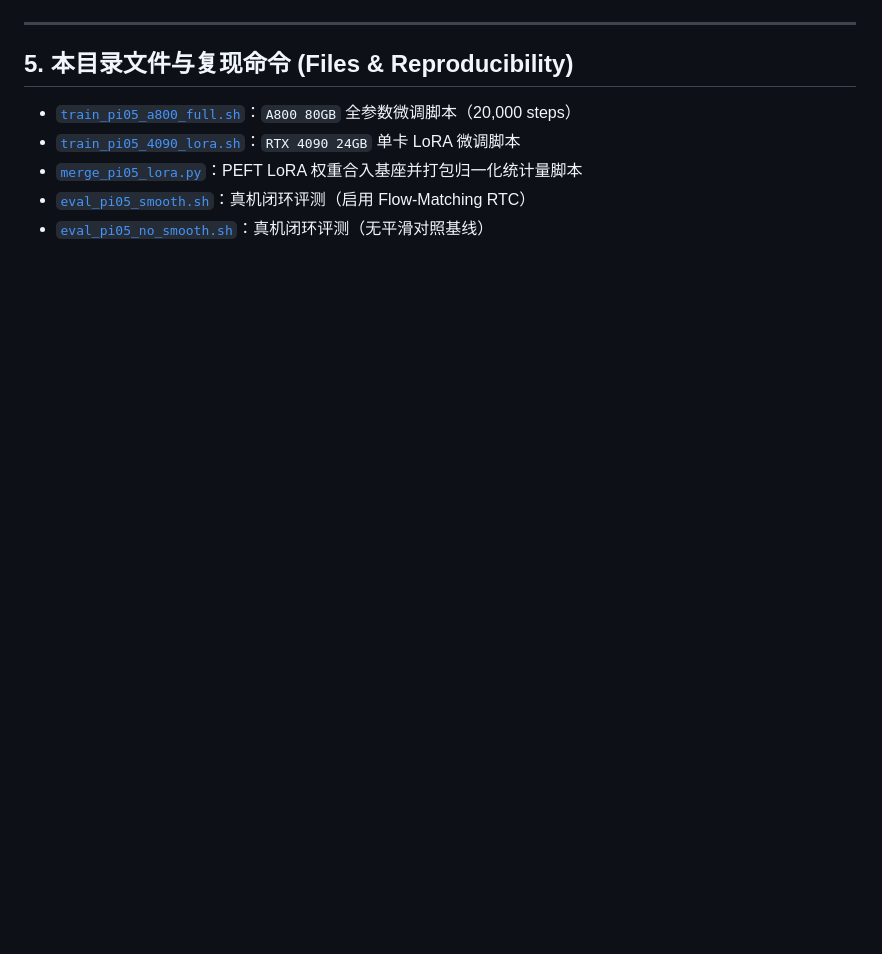
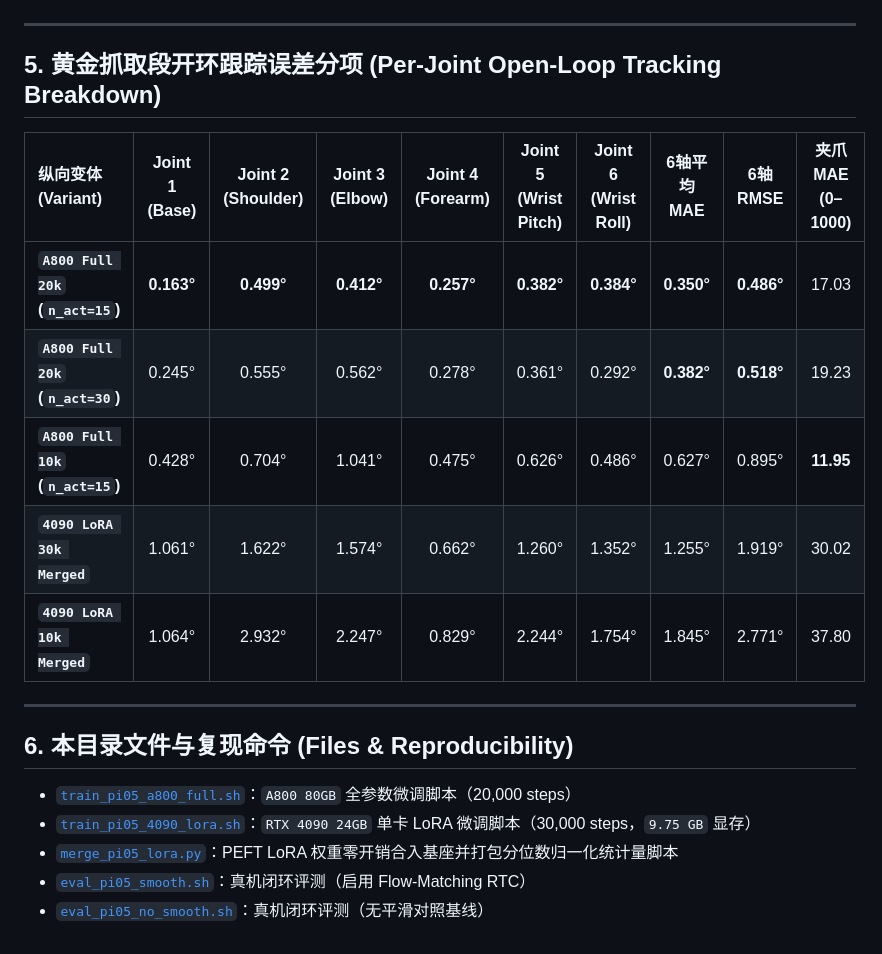
Before and after one commit to YunXiaoyia/alicia-d-vla-benchmark, a Markdown page: pi0_5/README.md, the part around one of its changes. Drawn GitHub-style; blank space fills up the shorter version.

```diff
--- a/pi0_5/README.md
+++ b/pi0_5/README.md
@@ -51,10 +65,22 @@
 
 ---
 
-## 5. 本目录文件与复现命令 (Files & Reproducibility)
+## 5. 黄金抓取段开环跟踪误差分项 (Per-Joint Open-Loop Tracking Breakdown)
+
+| 纵向变体 (Variant) | Joint 1 (Base) | Joint 2 (Shoulder) | Joint 3 (Elbow) | Joint 4 (Forearm) | Joint 5 (Wrist Pitch) | Joint 6 (Wrist Roll) | **6轴平均 MAE** | **6轴 RMSE** | **夹爪 MAE (0–1000)** |
+| :--- | :---: | :---: | :---: | :---: | :---: | :---: | :---: | :---: | :---: |
+| **`A800 Full 20k` (`n_act=15`)** | **0.163°** | **0.499°** | **0.412°** | **0.257°** | **0.382°** | **0.384°** | **0.350°** | **0.486°** | 17.03 |
+| **`A800 Full 20k` (`n_act=30`)** | 0.245° | 0.555° | 0.562° | 0.278° | 0.361° | 0.292° | **0.382°** | **0.518°** | 19.23 |
+| **`A800 Full 10k` (`n_act=15`)** | 0.428° | 0.704° | 1.041° | 0.475° | 0.626° | 0.486° | 0.627° | 0.895° | **11.95** |
+| **`4090 LoRA 30k Merged`** | 1.061° | 1.622° | 1.574° | 0.662° | 1.260° | 1.352° | 1.255° | 1.919° | 30.02 |
+| **`4090 LoRA 10k Merged`** | 1.064° | 2.932° | 2.247° | 0.829° | 2.244° | 1.754° | 1.845° | 2.771° | 37.80 |
+
+---
+
+## 6. 本目录文件与复现命令 (Files & Reproducibility)
 
 - [`train_pi05_a800_full.sh`](./train_pi05_a800_full.sh)：`A800 80GB` 全参数微调脚本（20,000 steps）
-- [`train_pi05_4090_lora.sh`](./train_pi05_4090_lora.sh)：`RTX 4090 24GB` 单卡 LoRA 微调脚本
-- [`merge_pi05_lora.py`](./merge_pi05_lora.py)：PEFT LoRA 权重合入基座并打包归一化统计量脚本
+- [`train_pi05_4090_lora.sh`](./train_pi05_4090_lora.sh)：`RTX 4090 24GB` 单卡 LoRA 微调脚本（30,000 steps，`9.75 GB` 显存）
+- [`merge_pi05_lora.py`](./merge_pi05_lora.py)：PEFT LoRA 权重零开销合入基座并打包分位数归一化统计量脚本
 - [`eval_pi05_smooth.sh`](./eval_pi05_smooth.sh)：真机闭环评测（启用 Flow-Matching RTC）
 - [`eval_pi05_no_smooth.sh`](./eval_pi05_no_smooth.sh)：真机闭环评测（无平滑对照基线）
```
Also changed, not shown: other parts of pi0_5/README.md (+18 -4 lines), README.md (+1 -1 lines), pi0_5/pi05_full_vs_lora_ablation.png (added), 1 other file.
